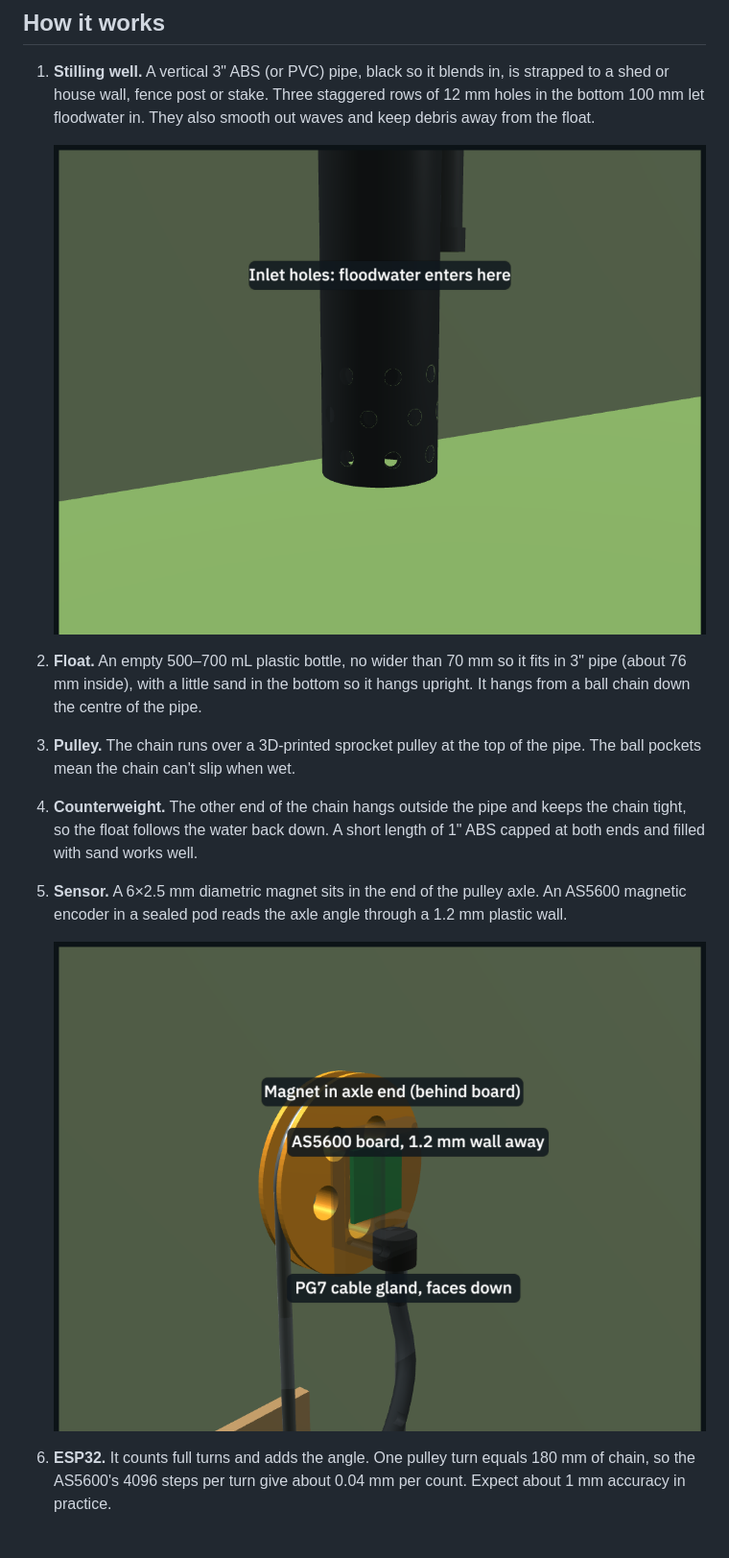
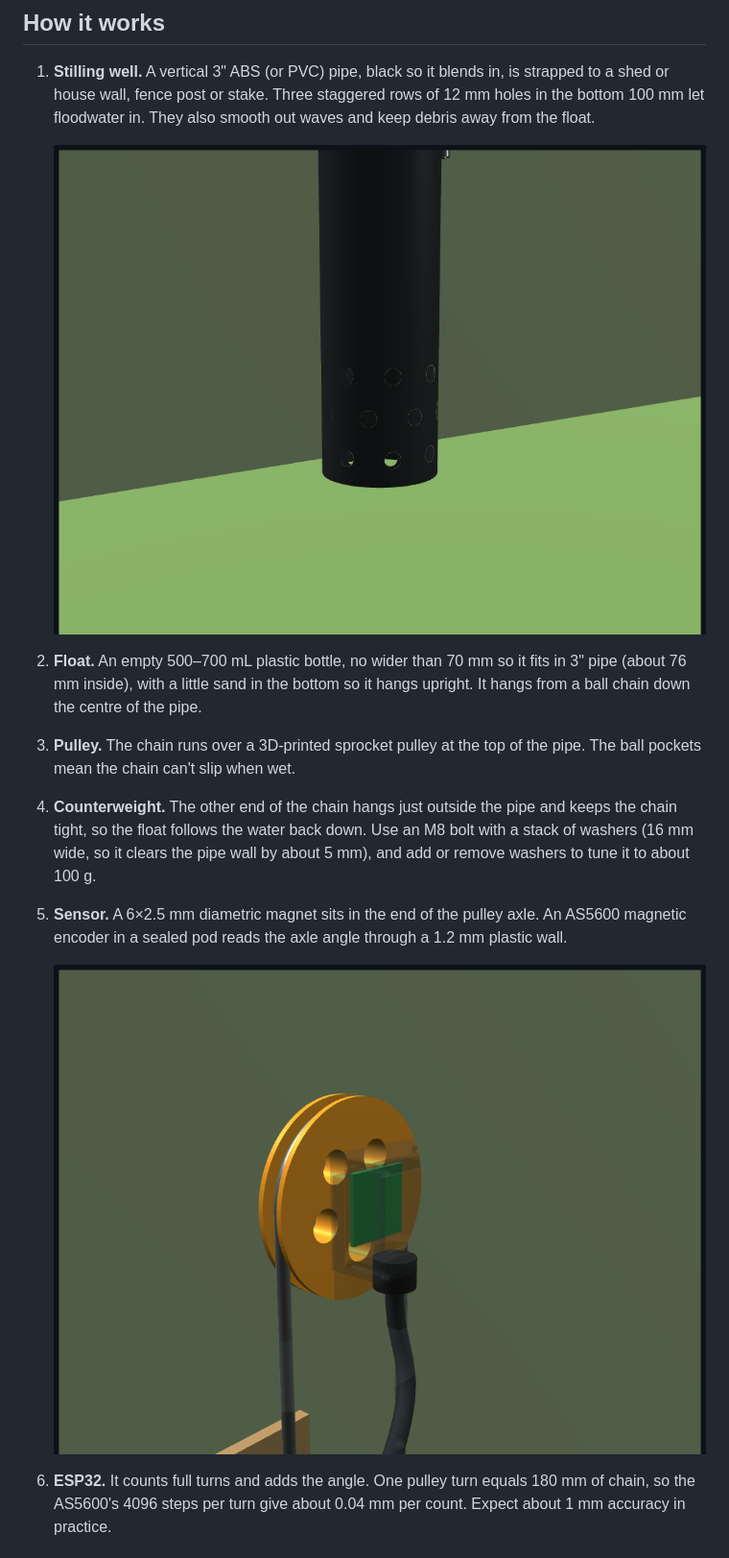
Before and after one commit to brennanMKE/FloodGauge, a Markdown page: README.md, the part around one of its changes. Shown at 96% size. Rendered like a GitHub page; pictures changed too: docs/view_inlet.png, docs/view_sensor.png.

```diff
--- a/README.md
+++ b/README.md
@@ -30,7 +30,7 @@ Built during the November 2026 San Francisco floods.
    ![Inlet holes at the bottom of the pipe](docs/view_inlet.png)
 2. **Float.** An empty 500–700 mL plastic bottle, no wider than 70 mm so it fits in 3" pipe (about 76 mm inside), with a little sand in the bottom so it hangs upright. It hangs from a ball chain down the centre of the pipe.
 3. **Pulley.** The chain runs over a 3D-printed sprocket pulley at the top of the pipe. The ball pockets mean the chain can't slip when wet.
-4. **Counterweight.** The other end of the chain hangs outside the pipe and keeps the chain tight, so the float follows the water back down. A short length of 1" ABS capped at both ends and filled with sand works well.
+4. **Counterweight.** The other end of the chain hangs just outside the pipe and keeps the chain tight, so the float follows the water back down. Use an M8 bolt with a stack of washers (16 mm wide, so it clears the pipe wall by about 5 mm), and add or remove washers to tune it to about 100 g.
 5. **Sensor.** A 6×2.5 mm diametric magnet sits in the end of the pulley axle. An AS5600 magnetic encoder in a sealed pod reads the axle angle through a 1.2 mm plastic wall.
 
    ![X-ray view of the sensor pod](docs/view_sensor.png)
```
Also changed, not shown: other parts of README.md (+39 -10 lines), docs/view_forces.png, docs/view_mechanism.png, docs/view_shed.png, docs/view_yard.png, 1 other file.
